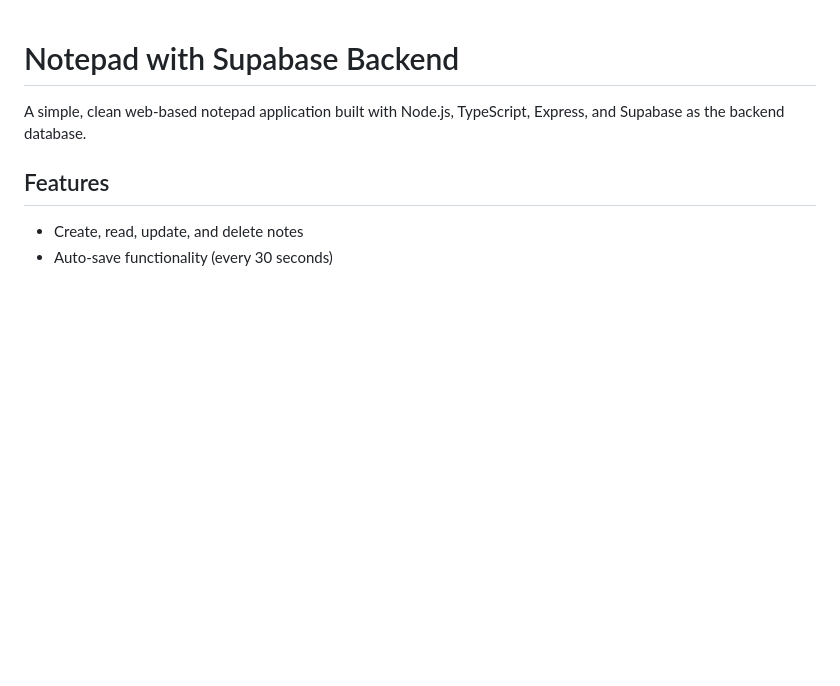
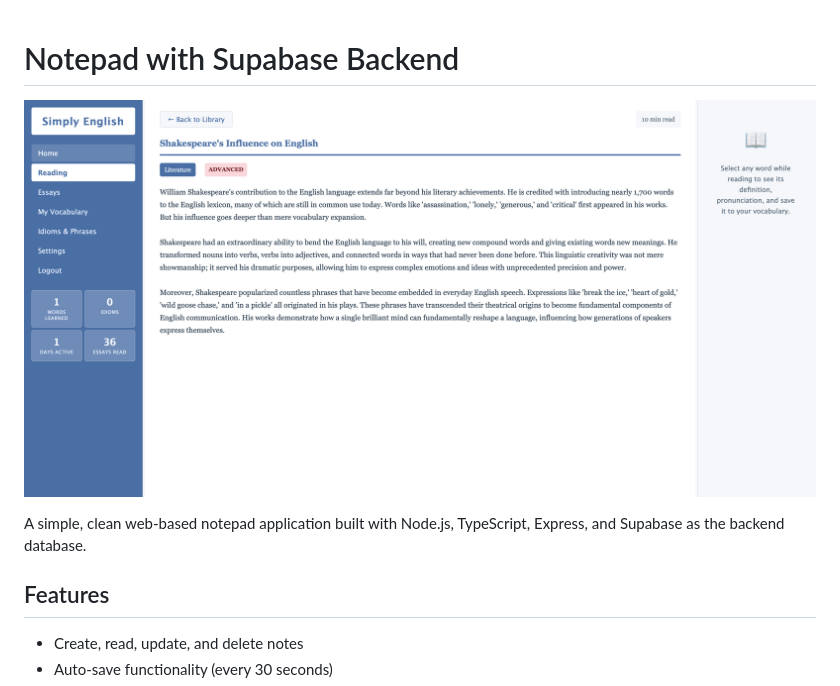
Before and after one commit to maheskrishnan/notepad-sup-abase, a Markdown page: README.md, the part around the change. GitHub-like rendering; pictures changed too: ecda-project.png (added); blank space fills up the shorter version.

Commit message:
add screenshot

```diff
--- a/README.md
+++ b/README.md
@@ -1,4 +1,6 @@
 # Notepad with Supabase Backend
+
+![Notepad Application](ecda-project.png)
 
 A simple, clean web-based notepad application built with Node.js, TypeScript, Express, and Supabase as the backend database.
 
```
